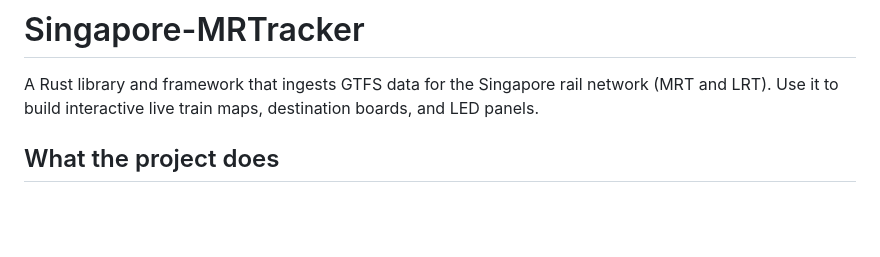
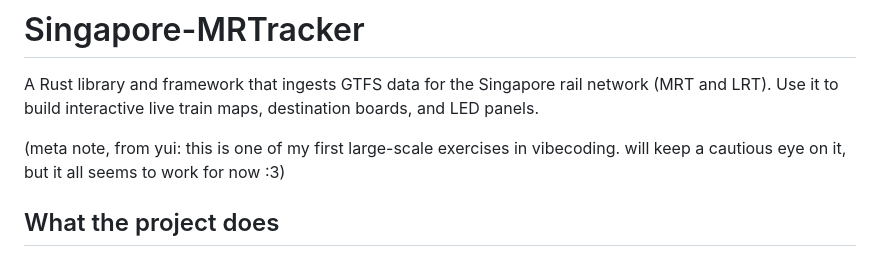
Before and after one commit to umiyuikaiteitan/Singapore-MRTracker, a Markdown page: README.md, the part around the change. Rendered like a GitHub page; blank space fills up the shorter version.

Commit message:
add ai gen note

```diff
--- a/README.md
+++ b/README.md
@@ -3,6 +3,8 @@
 A Rust library and framework that ingests GTFS data for the Singapore
 rail network (MRT and LRT). Use it to build interactive live train
 maps, destination boards, and LED panels.
+
+(meta note, from yui: this is one of my first large-scale exercises in vibecoding. will keep a cautious eye on it, but it all seems to work for now :3)
 
 ## What the project does
 
```
